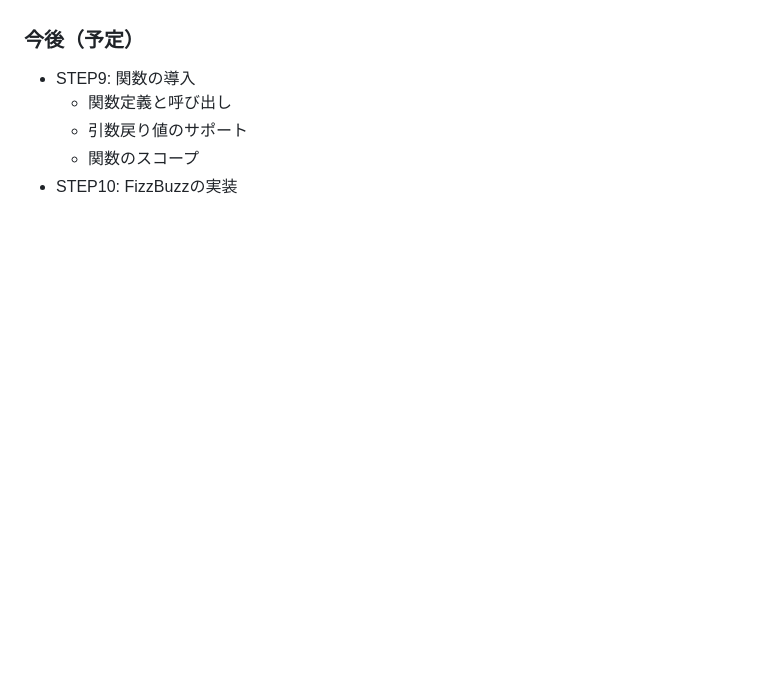
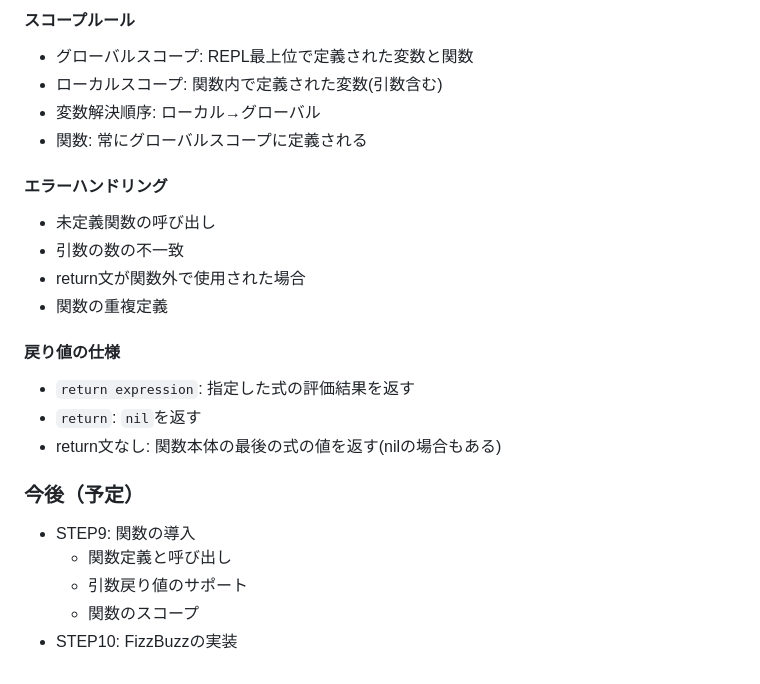
Before and after one commit to garammasala29/fjord-mob-pro-lab, a Markdown page: field15/rml-mini/README.md, the part around the change printed below. Drawn GitHub-style; blank space fills up the shorter version.

```diff
--- a/field15/rml-mini/README.md
+++ b/field15/rml-mini/README.md
@@ -443,3 +577,20 @@ hyouji("Your grade is: " + grade)
+#### スコープルール
+- グローバルスコープ: REPL最上位で定義された変数と関数
+- ローカルスコープ: 関数内で定義された変数(引数含む)
+- 変数解決順序: ローカル→グローバル
+- 関数: 常にグローバルスコープに定義される
+
+#### エラーハンドリング
+- 未定義関数の呼び出し
+- 引数の数の不一致
+- return文が関数外で使用された場合
+- 関数の重複定義
+
+#### 戻り値の仕様
+- `return expression`: 指定した式の評価結果を返す
+- `return`: `nil`を返す
+- return文なし: 関数本体の最後の式の値を返す(nilの場合もある)
+
 ### 今後（予定）
 
 - STEP9: 関数の導入
```
Also changed, not shown: other parts of field15/rml-mini/README.md (+134 -0 lines).
